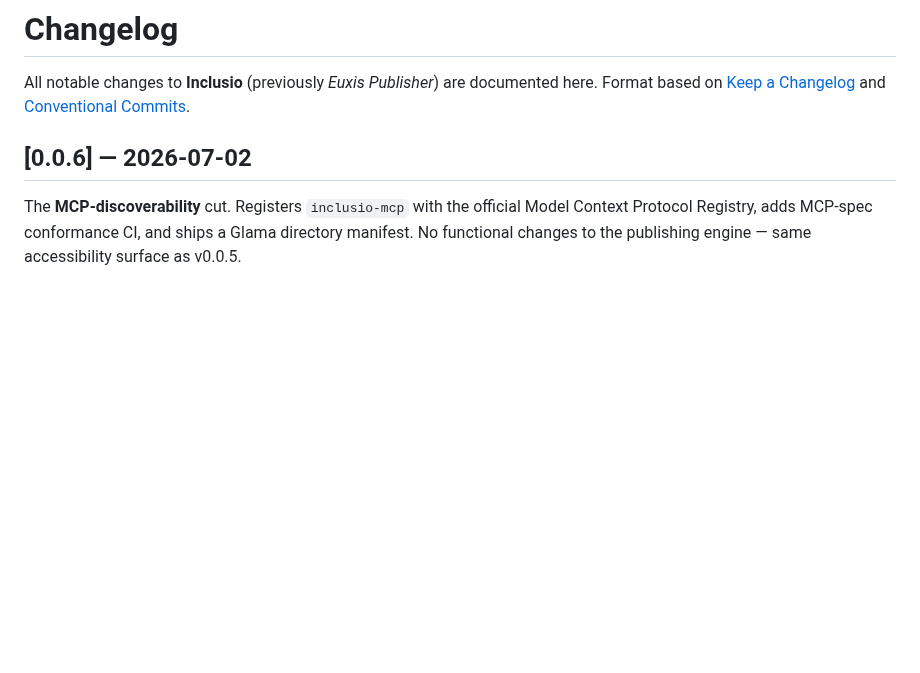
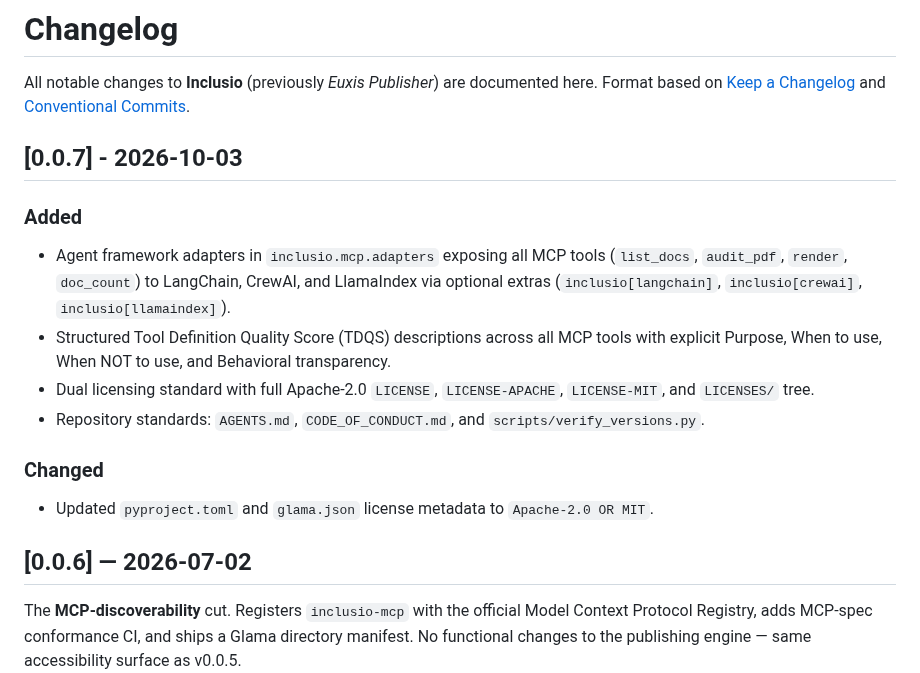
Before and after one commit to sebastienrousseau/inclusio, a Markdown page: CHANGELOG.md, the part around the change. Drawn GitHub-style; blank space fills up the shorter version.

```diff
--- a/CHANGELOG.md
+++ b/CHANGELOG.md
@@ -4,6 +4,27 @@ All notable changes to **Inclusio** (previously *Euxis Publisher*)
 are documented here. Format based on
 [Keep a Changelog](https://keepachangelog.com/en/1.1.0/) and
 [Conventional Commits](https://www.conventionalcommits.org/).
+
+## [0.0.7] - 2026-10-03
+
+### Added
+
+- Agent framework adapters in `inclusio.mcp.adapters` exposing all MCP tools
+  (`list_docs`, `audit_pdf`, `render`, `doc_count`) to LangChain, CrewAI,
+  and LlamaIndex via optional extras (`inclusio[langchain]`,
+  `inclusio[crewai]`, `inclusio[llamaindex]`).
+- Structured Tool Definition Quality Score (TDQS) descriptions across all
+  MCP tools with explicit Purpose, When to use, When NOT to use, and
+  Behavioral transparency.
+- Dual licensing standard with full Apache-2.0 `LICENSE`, `LICENSE-APACHE`,
+  `LICENSE-MIT`, and `LICENSES/` tree.
+- Repository standards: `AGENTS.md`, `CODE_OF_CONDUCT.md`, and
+  `scripts/verify_versions.py`.
+
+### Changed
+
+- Updated `pyproject.toml` and `glama.json` license metadata to
+  `Apache-2.0 OR MIT`.
 
 ## [0.0.6] — 2026-07-02
 
```
Also changed, not shown: AGENTS.md (added, +31 -0 lines), CODE_OF_CONDUCT.md (added, +122 -0 lines), README.md (+16 -2 lines), .github/demo.gif (added), 15 other files.
